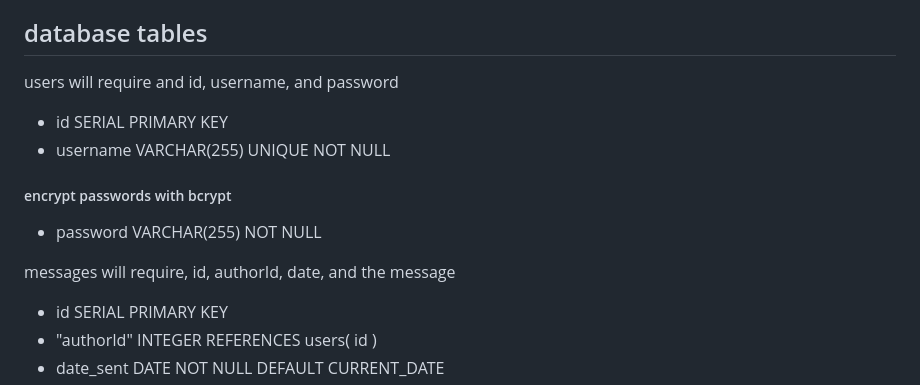
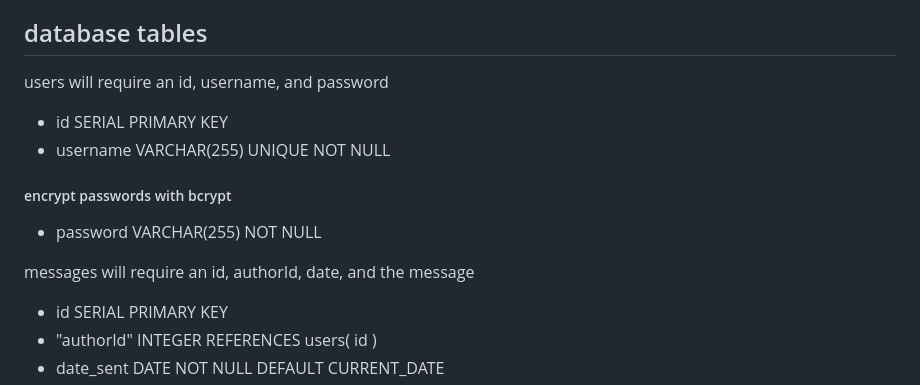
Before and after one commit to Elpidio-Julian/chatroom, a Markdown page: README.md, the part around the change. GitHub-like rendering.

Commit message:
fixed readme grammar

```diff
--- a/README.md
+++ b/README.md
@@ -49,14 +49,14 @@ Chat application built using PERN stack
  2. database name is 'chat-storage'
 
 ## database tables
-users will require and id, username, and password
+users will require an id, username, and password
 
 - id SERIAL PRIMARY KEY
 - username VARCHAR(255) UNIQUE NOT NULL
 ##### encrypt passwords with bcrypt
 - password VARCHAR(255) NOT NULL
 
-messages will require, id, authorId, date, and the message
+messages will require an id, authorId, date, and the message
 
 - id SERIAL PRIMARY KEY
 - "authorId" INTEGER REFERENCES users( id )
```
